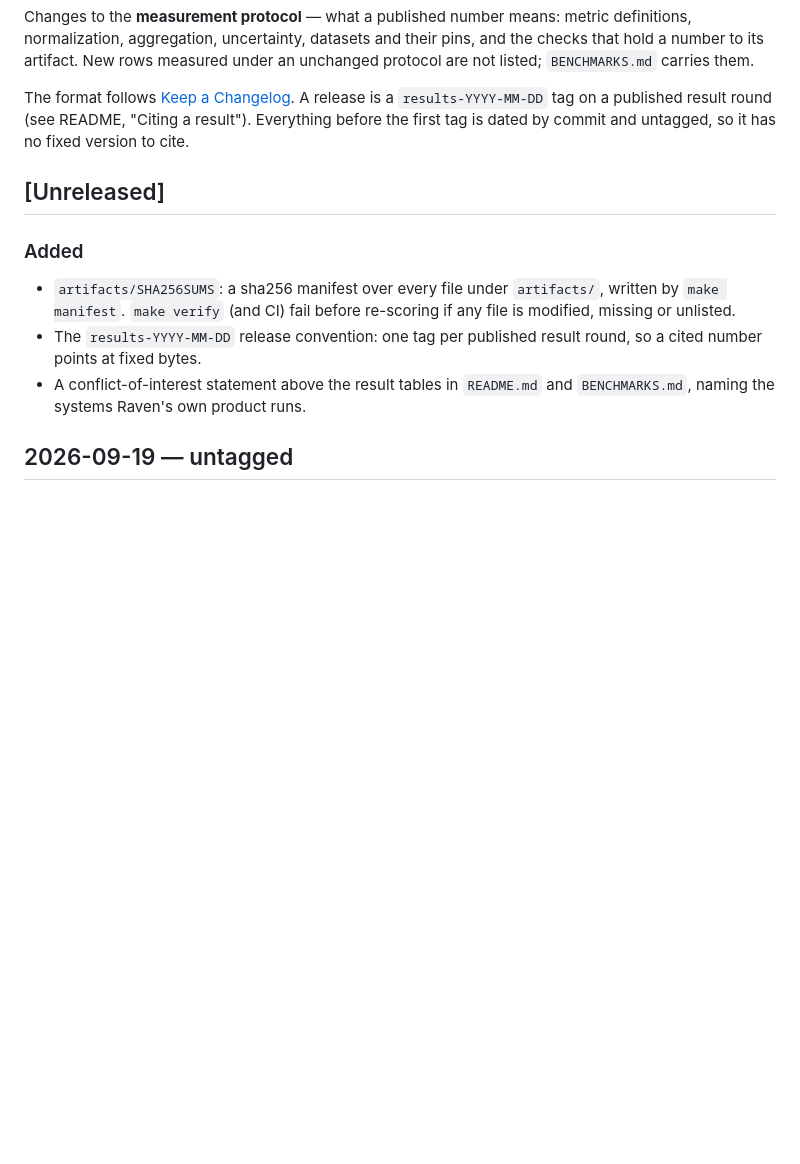
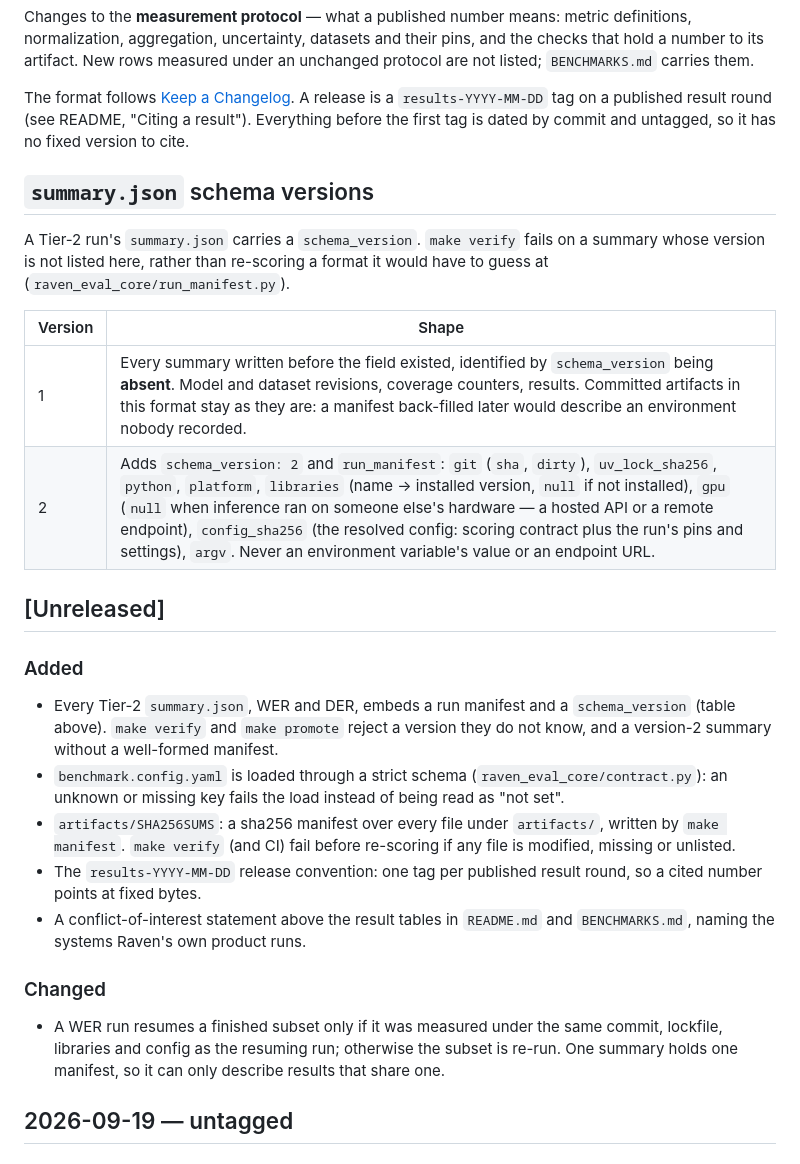
Before and after one commit to PhilflowIO/raven.eval, a Markdown page: CHANGELOG.md, the part around the change. Drawn GitHub-style; blank space fills up the shorter version.

Commit message:
docs: list the summary.json schema versions
verify rejects versions it does not know, so the known ones need a place a
reader can look them up.

Refs #27

Co-Authored-By: Claude Opus 5.5 (1M context) <noreply@anthropic.com>

```diff
--- a/CHANGELOG.md
+++ b/CHANGELOG.md
@@ -10,9 +10,27 @@ release is a `results-YYYY-MM-DD` tag on a published result round (see README,
 "Citing a result"). Everything before the first tag is dated by commit and
 untagged, so it has no fixed version to cite.
 
+## `summary.json` schema versions
+
+A Tier-2 run's `summary.json` carries a `schema_version`. `make verify` fails on
+a summary whose version is not listed here, rather than re-scoring a format it
+would have to guess at (`raven_eval_core/run_manifest.py`).
+
+| Version | Shape |
+|---|---|
+| 1 | Every summary written before the field existed, identified by `schema_version` being **absent**. Model and dataset revisions, coverage counters, results. Committed artifacts in this format stay as they are: a manifest back-filled later would describe an environment nobody recorded. |
+| 2 | Adds `schema_version: 2` and `run_manifest`: `git` (`sha`, `dirty`), `uv_lock_sha256`, `python`, `platform`, `libraries` (name → installed version, `null` if not installed), `gpu` (`null` when inference ran on someone else's hardware — a hosted API or a remote endpoint), `config_sha256` (the resolved config: scoring contract plus the run's pins and settings), `argv`. Never an environment variable's value or an endpoint URL. |
+
 ## [Unreleased]
 
 ### Added
+- Every Tier-2 `summary.json`, WER and DER, embeds a run manifest and a
+  `schema_version` (table above). `make verify` and `make promote` reject a
+  version they do not know, and a version-2 summary without a well-formed
+  manifest.
+- `benchmark.config.yaml` is loaded through a strict schema
+  (`raven_eval_core/contract.py`): an unknown or missing key fails the load
+  instead of being read as "not set".
 - `artifacts/SHA256SUMS`: a sha256 manifest over every file under `artifacts/`,
   written by `make manifest`. `make verify` (and CI) fail before re-scoring if any
   file is modified, missing or unlisted.
@@ -20,6 +38,12 @@ untagged, so it has no fixed version to cite.
   round, so a cited number points at fixed bytes.
 - A conflict-of-interest statement above the result tables in `README.md` and
   `BENCHMARKS.md`, naming the systems Raven's own product runs.
+
+### Changed
+- A WER run resumes a finished subset only if it was measured under the same
+  commit, lockfile, libraries and config as the resuming run; otherwise the
+  subset is re-run. One summary holds one manifest, so it can only describe
+  results that share one.
 
 ## 2026-09-19 — untagged
 
```
Also changed, not shown: docs/TIER2-KEYS.md (+5 -0 lines).
